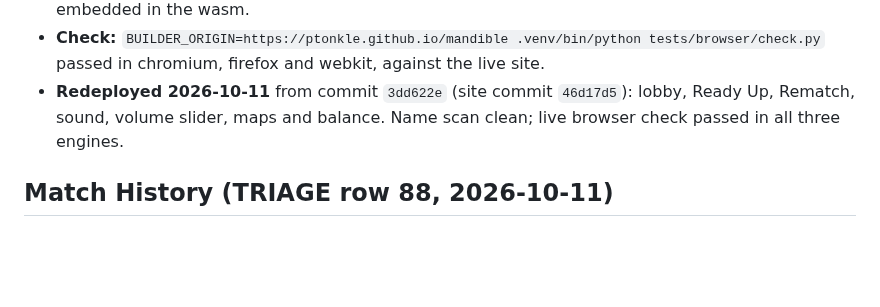
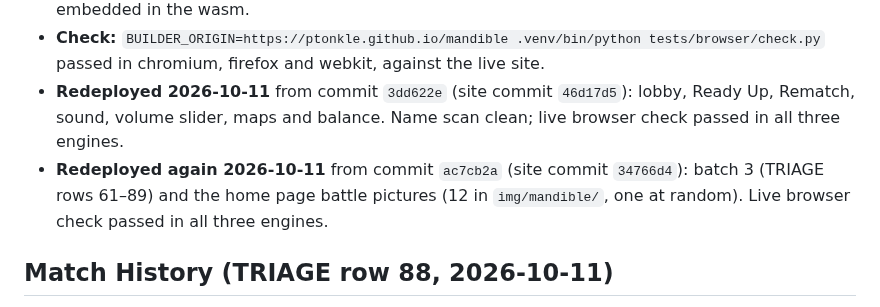
Before and after one commit to ptonkle/mandible, a Markdown page: HANDOFF.md, the part around the change. GitHub-like rendering; blank space fills up the shorter version.

Commit message:
Handoff: batch 3 deployed
Co-Authored-By: Claude Opus 5.5 <noreply@anthropic.com>

```diff
--- a/HANDOFF.md
+++ b/HANDOFF.md
@@ -54,6 +54,7 @@ The details are in `SECOND-ORDER.md` rows 37–40.
 - **Privacy:** the published files hold no personal names. `build.sh` maps the home folder to `~` in paths embedded in the wasm.
 - **Check:** `BUILDER_ORIGIN=https://ptonkle.github.io/mandible .venv/bin/python tests/browser/check.py` passed in chromium, firefox and webkit, against the live site.
 - **Redeployed 2026-10-11** from commit `3dd622e` (site commit `46d17d5`): lobby, Ready Up, Rematch, sound, volume slider, maps and balance. Name scan clean; live browser check passed in all three engines.
+- **Redeployed again 2026-10-11** from commit `ac7cb2a` (site commit `34766d4`): batch 3 (TRIAGE rows 61–89) and the home page battle pictures (12 in `img/mandible/`, one at random). Live browser check passed in all three engines.
 
 ## Match History (TRIAGE row 88, 2026-10-11)
 
```
